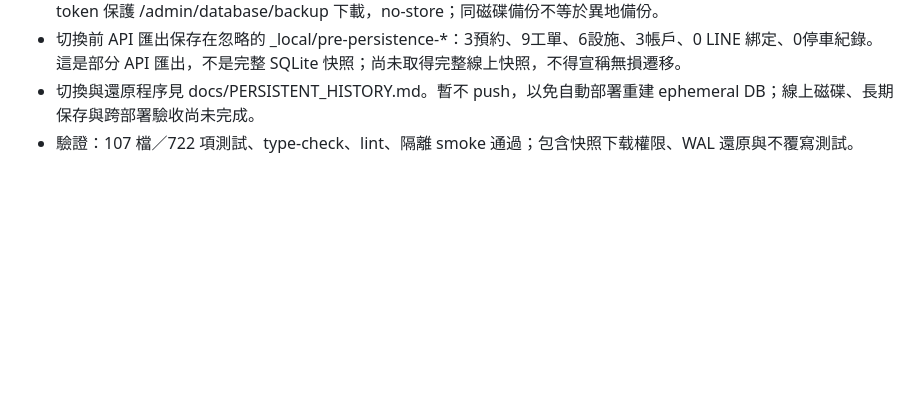
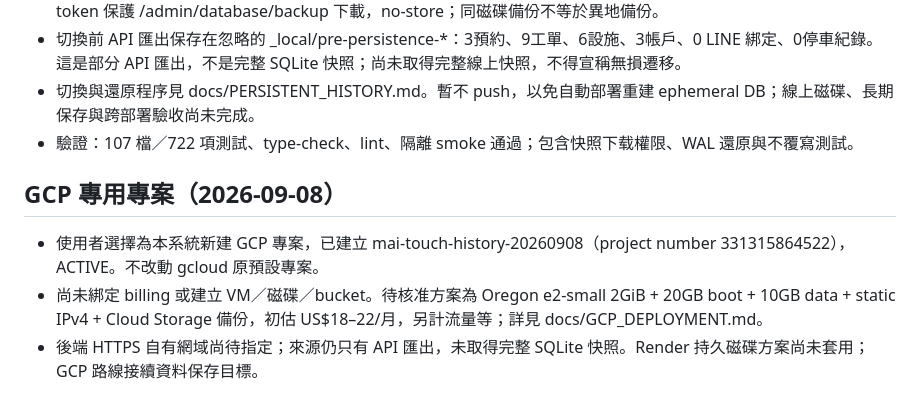
Before and after one commit to DONG-WEI-YANG/mai-touch-line-demo, a Markdown page: AGENTS.md, the part around the change. Drawn GitHub-style; blank space fills up the shorter version.

Commit message:
docs(gcp): record dedicated project and deployment proposal

```diff
--- a/AGENTS.md
+++ b/AGENTS.md
@@ -95,3 +95,9 @@
 - 切換前 API 匯出保存在忽略的 _local/pre-persistence-*：3預約、9工單、6設施、3帳戶、0 LINE 綁定、0停車紀錄。這是部分 API 匯出，不是完整 SQLite 快照；尚未取得完整線上快照，不得宣稱無損遷移。
 - 切換與還原程序見 docs/PERSISTENT_HISTORY.md。暫不 push，以免自動部署重建 ephemeral DB；線上磁碟、長期保存與跨部署驗收尚未完成。
 - 驗證：107 檔／722 項測試、type-check、lint、隔離 smoke 通過；包含快照下载權限、WAL 還原與不覆寫測試。
+
+## GCP 專用專案（2026-09-08）
+
+- 使用者選擇為本系統新建 GCP 專案，已建立 mai-touch-history-20260908（project number 331315864522），ACTIVE。不改動 gcloud 原預設專案。
+- 尚未綁定 billing 或建立 VM／磁碟／bucket。待核准方案為 Oregon e2-small 2GiB + 20GB boot + 10GB data + static IPv4 + Cloud Storage 備份，初估 US$18–22/月，另計流量等；詳見 docs/GCP_DEPLOYMENT.md。
+- 後端 HTTPS 自有網域尚待指定；來源仍只有 API 匯出，未取得完整 SQLite 快照。Render 持久磁碟方案尚未套用；GCP 路線接續資料保存目標。
```
Also changed, not shown: docs/GCP_DEPLOYMENT.md (added, +52 -0 lines).
